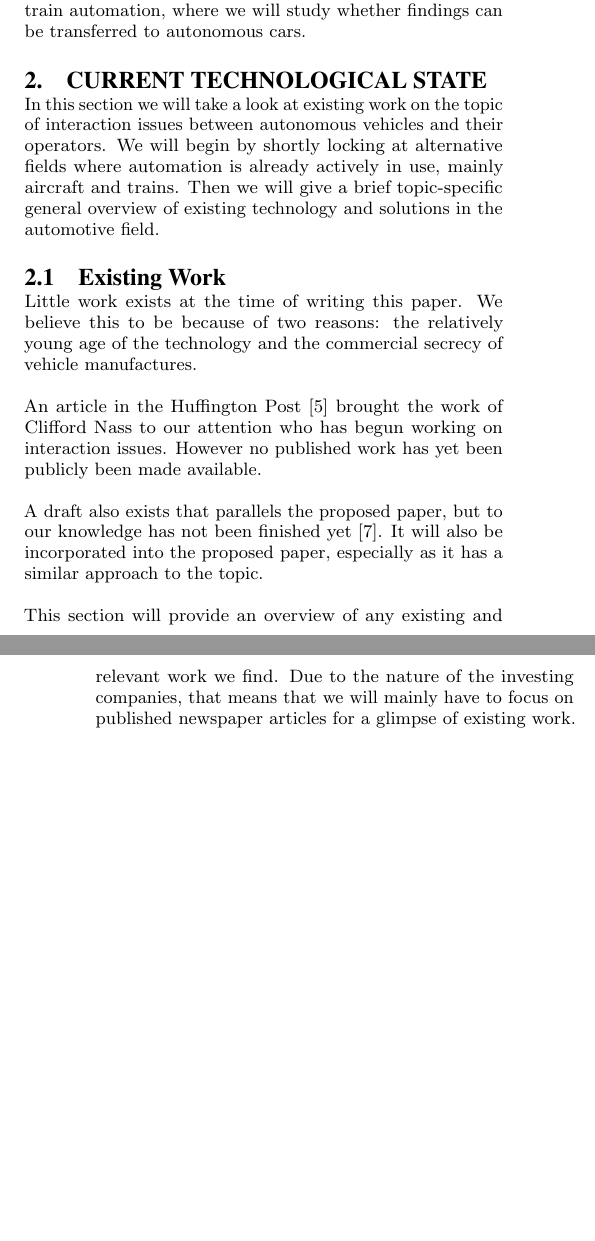
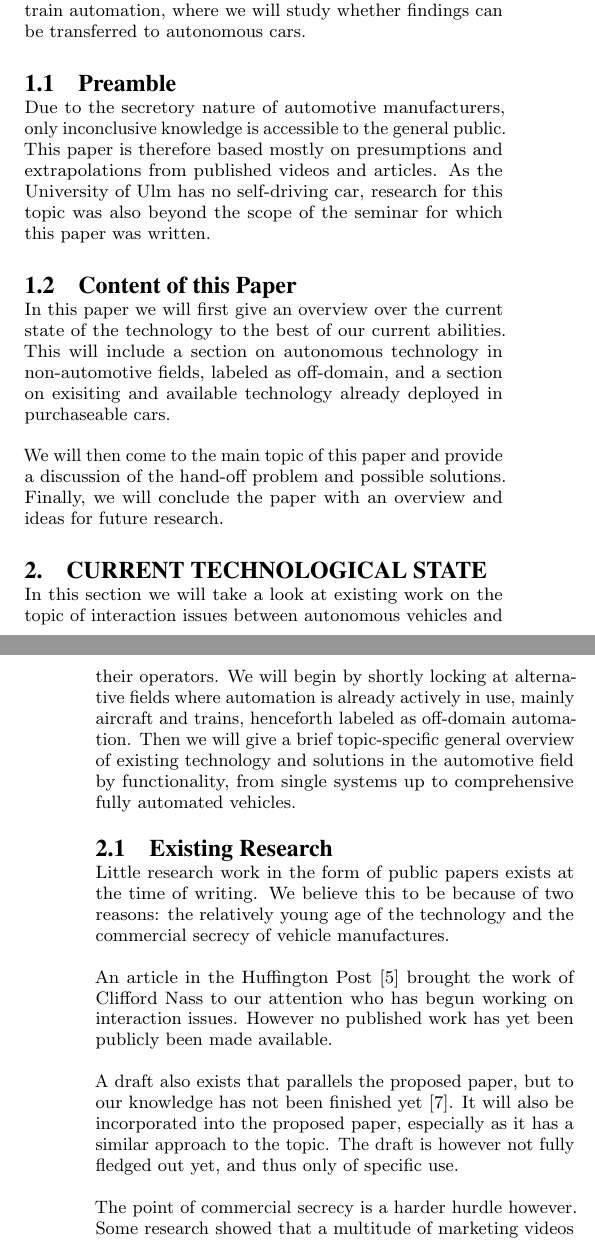
Before and after one commit to xamino/seminar_rtmi_paper, a LaTeX paper (document.tex): two parts of the columns of pages 1 and 2 of 3, joined at a grey line, cut so that both start at the same text, the shorter picture padded with empty space. Compiled offline with pdfLaTeX.

Commit message:
work, work, work... :P

```diff
--- a/document.tex
+++ b/document.tex
@@ -66,16 +65,29 @@ This is where a potential massive problem exists: the hand-off of control from t
 We will therefore in the following take a closer look at the current state of the technology, how working prototypes handle the issue, and what might be future solutions to arising problems.
 Our reasoning will be based on own contributions and existing work done in automation, such as airplane and train automation, where we will study whether findings can be transferred to autonomous cars.
 
+\subsection{Preamble}
+
+Due to the secretory nature of automotive manufacturers, only inconclusive knowledge is accessible to the general public.
+This paper is therefore based mostly on presumptions and extrapolations from published videos and articles.
+As the University of Ulm has no self-driving car, research for this topic was also beyond the scope of the seminar for which this paper was written.
+
+\subsection{Content of this Paper}
+
+In this paper we will first give an overview over the current state of the technology to the best of our current abilities.
+This will include a section on autonomous technology in non-automotive fields, labeled as off-domain, and a section on exisiting and available technology already deployed in purchaseable cars.
+
+We will then come to the main topic of this paper and provide a discussion of the hand-off problem and possible solutions.
+Finally, we will conclude the paper with an overview and ideas for future research.
+
 \section{Current Technological State}
 
 In this section we will take a look at existing work on the topic of interaction issues between autonomous vehicles and their operators.
-We will begin by shortly locking at alternative fields where automation is already actively in use, mainly aircraft and trains.
-Then we will give a brief topic-specific general overview of existing technology and solutions in the automotive field.
+We will begin by shortly locking at alternative fields where automation is already actively in use, mainly aircraft and trains, henceforth labeled as off-domain automation.
+Then we will give a brief topic-specific general overview of existing technology and solutions in the automotive field by functionality, from single systems up to comprehensive fully automated vehicles.
 
-\subsection{Existing Work}
-% Continue here
+\subsection{Existing Research}
 
-Little work exists at the time of writing this paper.
+Little research work in the form of public papers exists at the time of writing.
 We believe this to be because of two reasons: the relatively young age of the technology and the commercial secrecy of vehicle manufactures.
 
 An article in the Huffington Post \cite{www:huffington_post} brought the work of Clifford Nass to our attention who has begun working on interaction issues.
@@ -83,9 +95,11 @@ However no published work has yet been publicly been made available.
 
 A draft also exists that parallels the proposed paper, but to our knowledge has not been finished yet \cite{cummings:authority}.
 It will also be incorporated into the proposed paper, especially as it has a similar approach to the topic.
+The draft is however not fully fledged out yet, and thus only of specific use.
 
-This section will provide an overview of any existing and relevant work we find.
-Due to the nature of the investing companies, that means that we will mainly have to focus on published newspaper articles for a glimpse of existing work.
+The point of commercial secrecy is a harder hurdle however.
+Some research showed that a multitude of marketing videos and articles exist that show the various features that have been developed and integrated into existing cars.
+However, these publications concentrate mainly on selling the technology, and are therefore not very informative from a technical view and biased as they hide advantages and difficulties.
 
 \subsection{Current Technology}
 \label{current_tech}
```
Also changed, not shown: document.tex (1 more changed lines).
